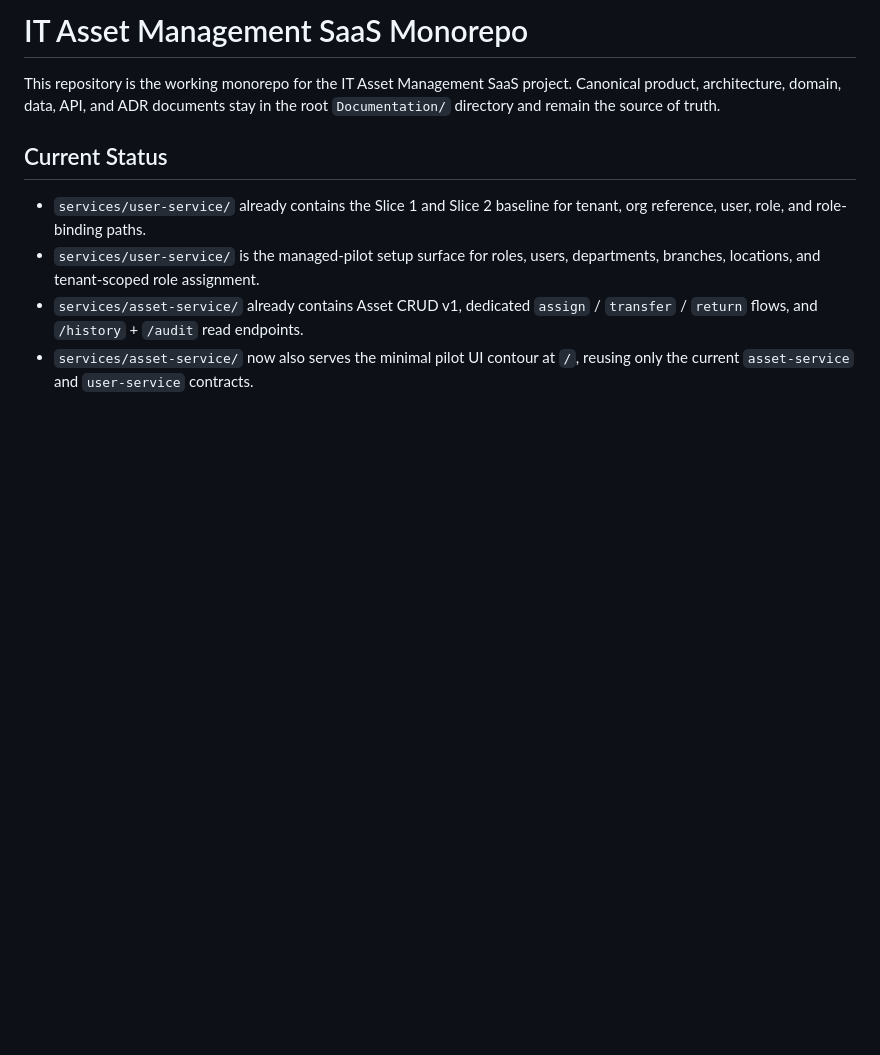
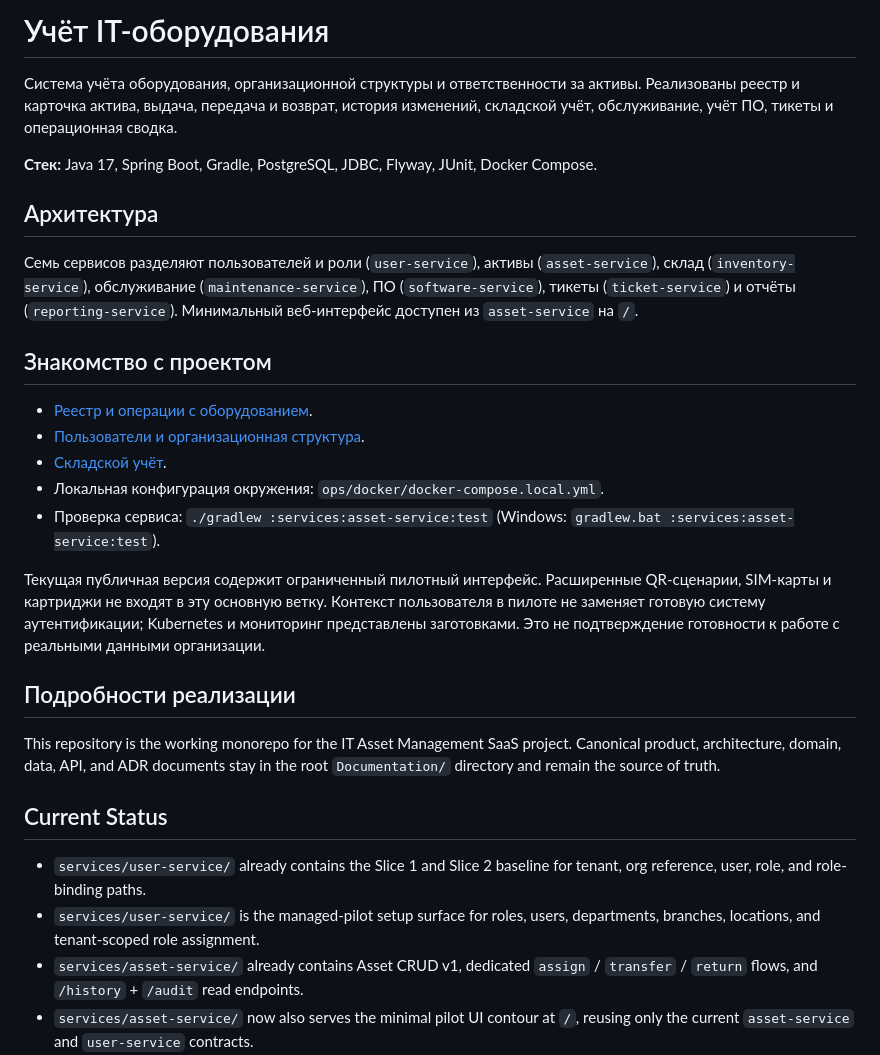
Before and after one commit to terontyn/inventarizaciya, a Markdown page: README.md, the part around the change. Rendered like a GitHub page; blank space fills up the shorter version.

Commit message:
Document project capabilities and local demonstration

```diff
--- a/README.md
+++ b/README.md
@@ -1,4 +1,25 @@
-# IT Asset Management SaaS Monorepo
+# Учёт IT-оборудования
+
+Система учёта оборудования, организационной структуры и ответственности за активы. Реализованы реестр и карточка актива, выдача, передача и возврат, история изменений, складской учёт, обслуживание, учёт ПО, тикеты и операционная сводка.
+
+**Стек:** Java 17, Spring Boot, Gradle, PostgreSQL, JDBC, Flyway, JUnit, Docker Compose.
+
+## Архитектура
+
+Семь сервисов разделяют пользователей и роли (`user-service`), активы (`asset-service`), склад (`inventory-service`), обслуживание (`maintenance-service`), ПО (`software-service`), тикеты (`ticket-service`) и отчёты (`reporting-service`). Минимальный веб-интерфейс доступен из `asset-service` на `/`.
+
+## Знакомство с проектом
+
+- [Реестр и операции с оборудованием](services/asset-service/README.md).
+- [Пользователи и организационная структура](services/user-service/README.md).
+- [Складской учёт](services/inventory-service/README.md).
+- Локальная конфигурация окружения: `ops/docker/docker-compose.local.yml`.
+- Проверка сервиса: `./gradlew :services:asset-service:test` (Windows: `gradlew.bat :services:asset-service:test`).
+
+Текущая публичная версия содержит ограниченный пилотный интерфейс. Расширенные QR-сценарии, SIM-карты и картриджи не входят в эту основную ветку. Контекст пользователя в пилоте не заменяет готовую систему аутентификации; Kubernetes и мониторинг представлены заготовками. Это не подтверждение готовности к работе с реальными данными организации.
+
+## Подробности реализации
+
 
 This repository is the working monorepo for the IT Asset Management SaaS project.
 Canonical product, architecture, domain, data, API, and ADR documents stay in the
```
